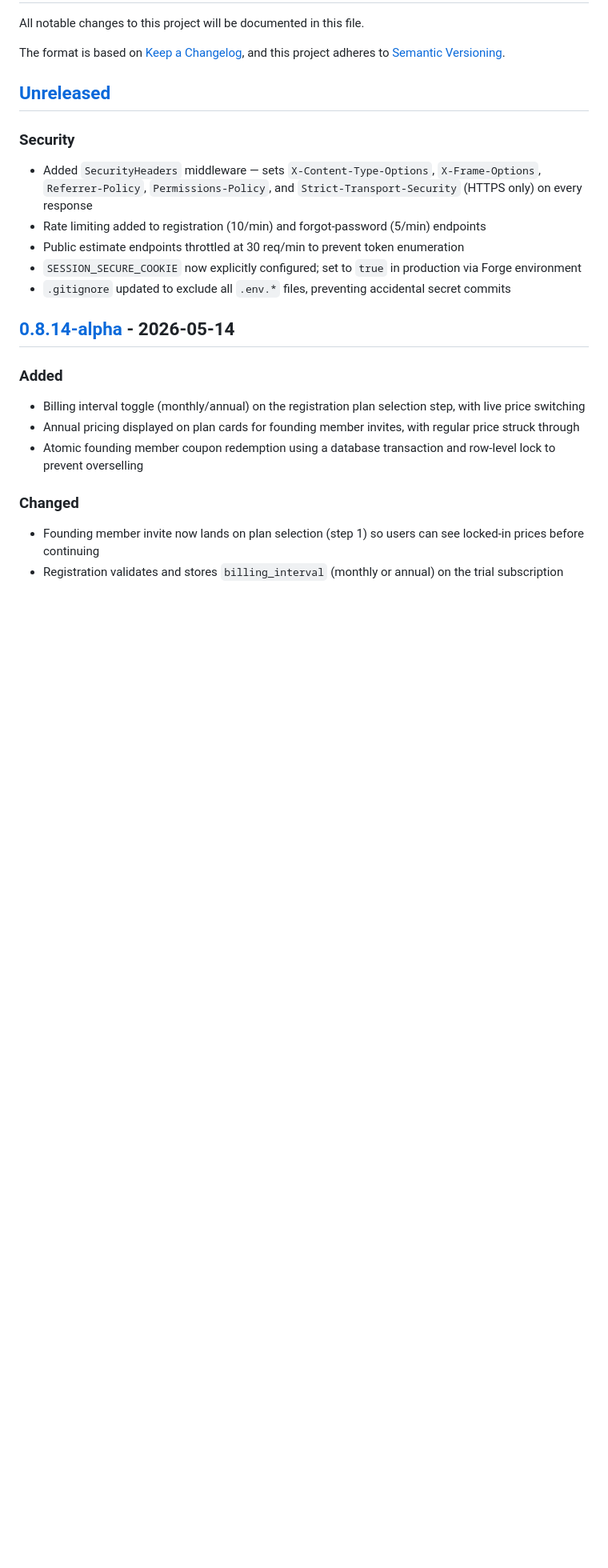
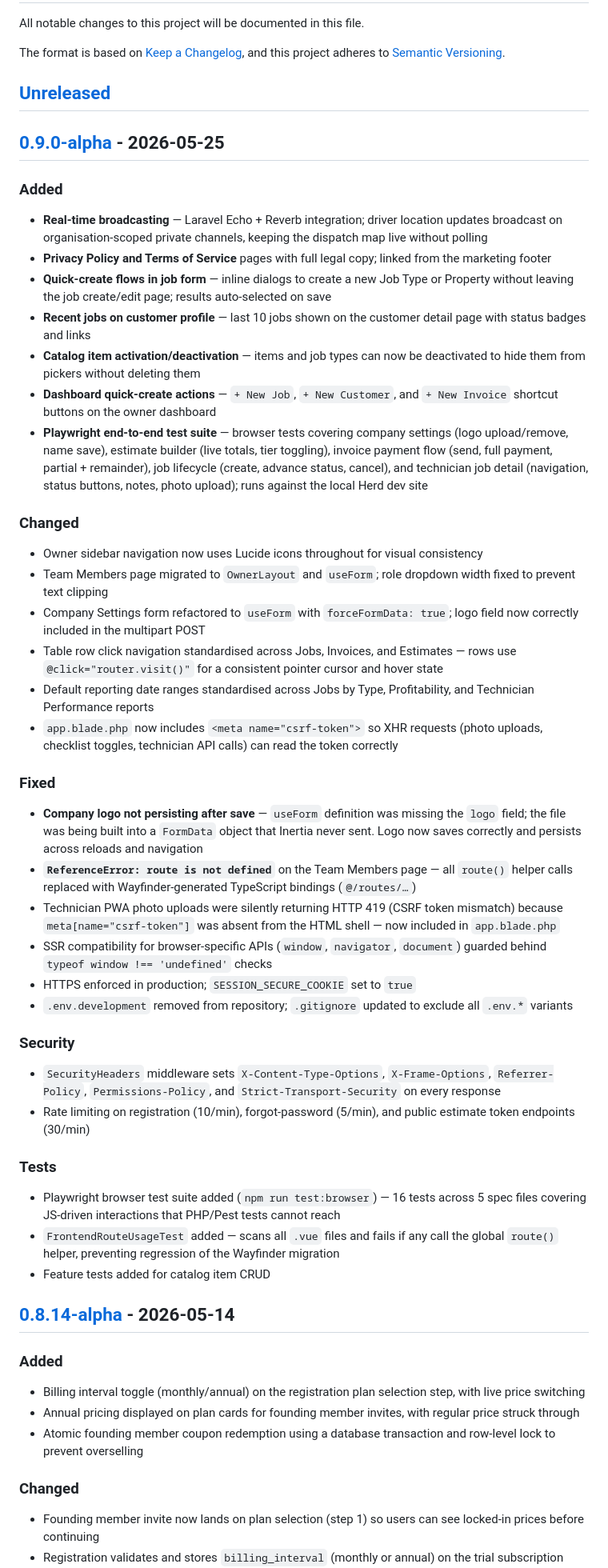
Before and after one commit to michaelstoffer/fieldops-hub, a Markdown page: CHANGELOG.md, the part around one of its changes. Shown at 80% size. Rendered like a GitHub page; blank space fills up the shorter version.

Commit message:
chore: update changelog for v0.9.0-alpha
Co-Authored-By: Claude Sonnet 4.6 <noreply@anthropic.com>

```diff
--- a/CHANGELOG.md
+++ b/CHANGELOG.md
@@ -7,13 +7,46 @@ and this project adheres to [Semantic Versioning](https://semver.org/spec/v2.0.0
 
 ## [Unreleased]
 
+## [0.9.0-alpha] - 2026-05-25
+
+### Added
+
+- **Real-time broadcasting** — Laravel Echo + Reverb integration; driver location updates broadcast on organisation-scoped private channels, keeping the dispatch map live without polling
+- **Privacy Policy and Terms of Service** pages with full legal copy; linked from the marketing footer
+- **Quick-create flows in job form** — inline dialogs to create a new Job Type or Property without leaving the job create/edit page; results auto-selected on save
+- **Recent jobs on customer profile** — last 10 jobs shown on the customer detail page with status badges and links
+- **Catalog item activation/deactivation** — items and job types can now be deactivated to hide them from pickers without deleting them
+- **Dashboard quick-create actions** — `+ New Job`, `+ New Customer`, and `+ New Invoice` shortcut buttons on the owner dashboard
+- **Playwright end-to-end test suite** — browser tests covering company settings (logo upload/remove, name save), estimate builder (live totals, tier toggling), invoice payment flow (send, full payment, partial + remainder), job lifecycle (create, advance status, cancel), and technician job detail (navigation, status buttons, notes, photo upload); runs against the local Herd dev site
+
+### Changed
+
+- Owner sidebar navigation now uses Lucide icons throughout for visual consistency
+- Team Members page migrated to `OwnerLayout` and `useForm`; role dropdown width fixed to prevent text clipping
+- Company Settings form refactored to `useForm` with `forceFormData: true`; logo field now correctly included in the multipart POST
+- Table row click navigation standardised across Jobs, Invoices, and Estimates — rows use `@click="router.visit()"` for a consistent pointer cursor and hover state
+- Default reporting date ranges standardised across Jobs by Type, Profitability, and Technician Performance reports
+- `app.blade.php` now includes `<meta name="csrf-token">` so XHR requests (photo uploads, checklist toggles, technician API calls) can read the token correctly
+
+### Fixed
+
+- **Company logo not persisting after save** — `useForm` definition was missing the `logo` field; the file was being built into a `FormData` object that Inertia never sent. Logo now saves correctly and persists across reloads and navigation
+- **`ReferenceError: route is not defined`** on the Team Members page — all `route()` helper calls replaced with Wayfinder-generated TypeScript bindings (`@/routes/…`)
+- Technician PWA photo uploads were silently returning HTTP 419 (CSRF token mismatch) because `meta[name="csrf-token"]` was absent from the HTML shell — now included in `app.blade.php`
+- SSR compatibility for browser-specific APIs (`window`, `navigator`, `document`) guarded behind `typeof window !== 'undefined'` checks
+- HTTPS enforced in production; `SESSION_SECURE_COOKIE` set to `true`
+- `.env.development` removed from repository; `.gitignore` updated to exclude all `.env.*` variants
+
 ### Security
 
-- Added `SecurityHeaders` middleware — sets `X-Content-Type-Options`, `X-Frame-Options`, `Referrer-Policy`, `Permissions-Policy`, and `Strict-Transport-Security` (HTTPS only) on every response
-- Rate limiting added to registration (10/min) and forgot-password (5/min) endpoints
-- Public estimate endpoints throttled at 30 req/min to prevent token enumeration
-- `SESSION_SECURE_COOKIE` now explicitly configured; set to `true` in production via Forge environment
-- `.gitignore` updated to exclude all `.env.*` files, preventing accidental secret commits
+- `SecurityHeaders` middleware sets `X-Content-Type-Options`, `X-Frame-Options`, `Referrer-Policy`, `Permissions-Policy`, and `Strict-Transport-Security` on every response
+- Rate limiting on registration (10/min), forgot-password (5/min), and public estimate token endpoints (30/min)
+
+### Tests
+
+- Playwright browser test suite added (`npm run test:browser`) — 16 tests across 5 spec files covering JS-driven interactions that PHP/Pest tests cannot reach
+- `FrontendRouteUsageTest` added — scans all `.vue` files and fails if any call the global `route()` helper, preventing regression of the Wayfinder migration
+- Feature tests added for catalog item CRUD
 
 ## [0.8.14-alpha] - 2026-05-14
 
```
Also changed, not shown: other parts of CHANGELOG.md (+2 -1 lines).
